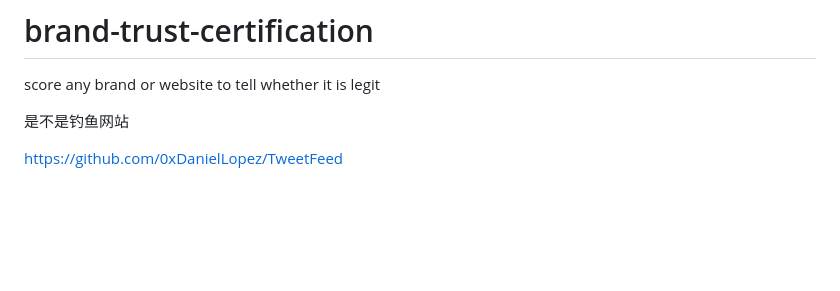
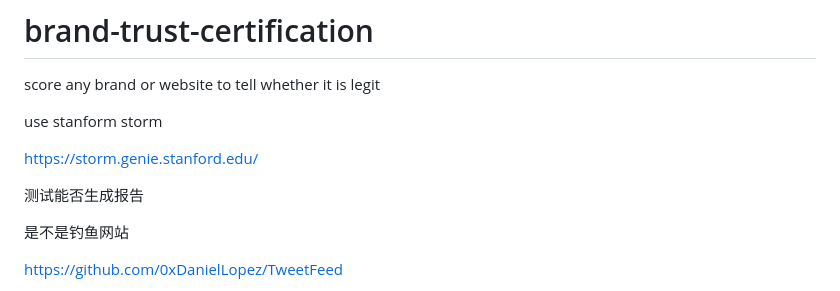
Before and after one commit to wanghaisheng/brand-trust-certification, a Markdown page: README.md, the part around the change. GitHub-like rendering; blank space fills up the shorter version.

```diff
--- a/README.md
+++ b/README.md
@@ -1,6 +1,15 @@
 # brand-trust-certification
 
 score any brand or website to tell whether it is legit
+
+
+
+use  stanform storm
+
+https://storm.genie.stanford.edu/
+
+测试能否生成报告
+
 
 是不是钓鱼网站
 
```
